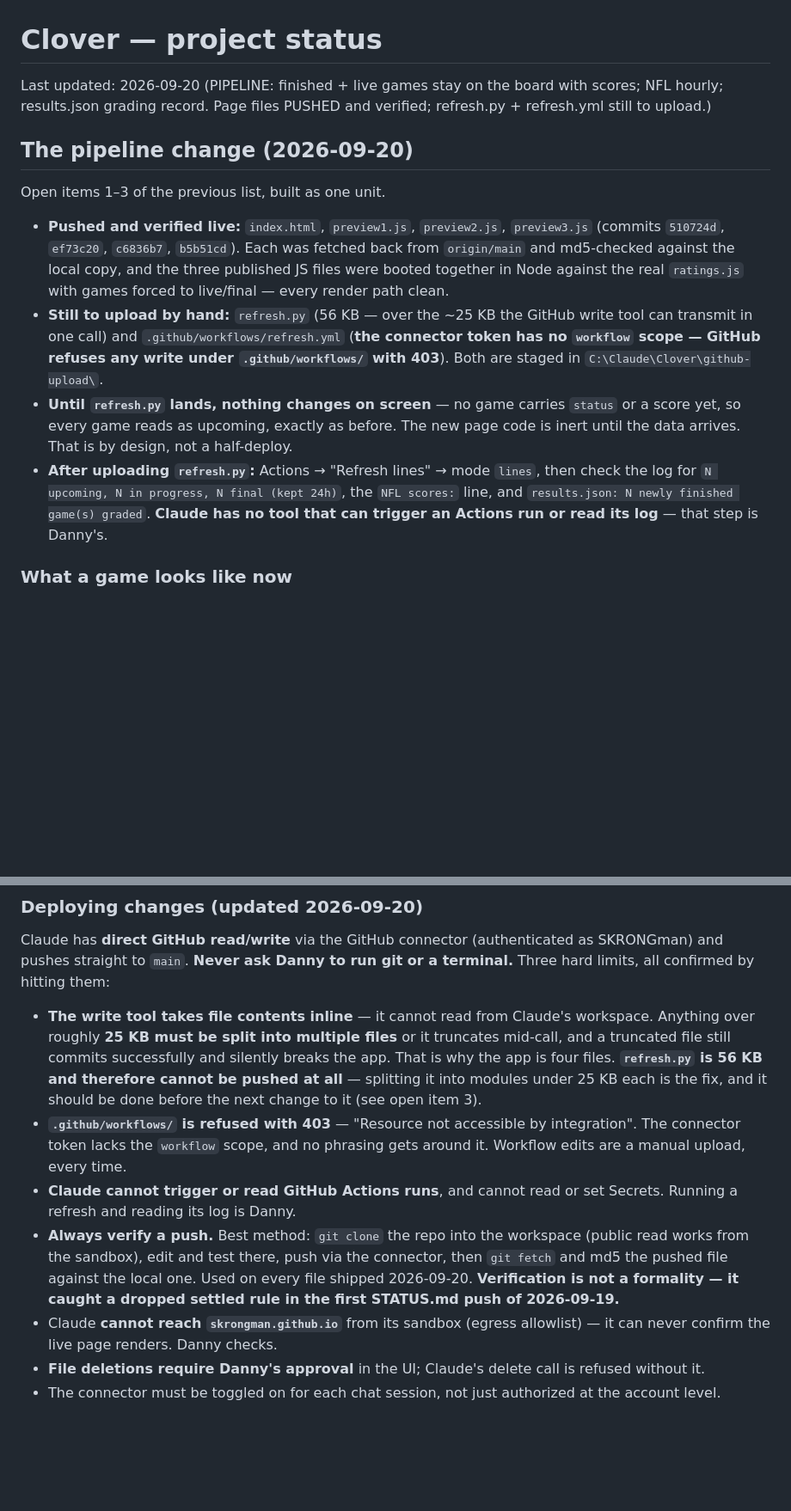
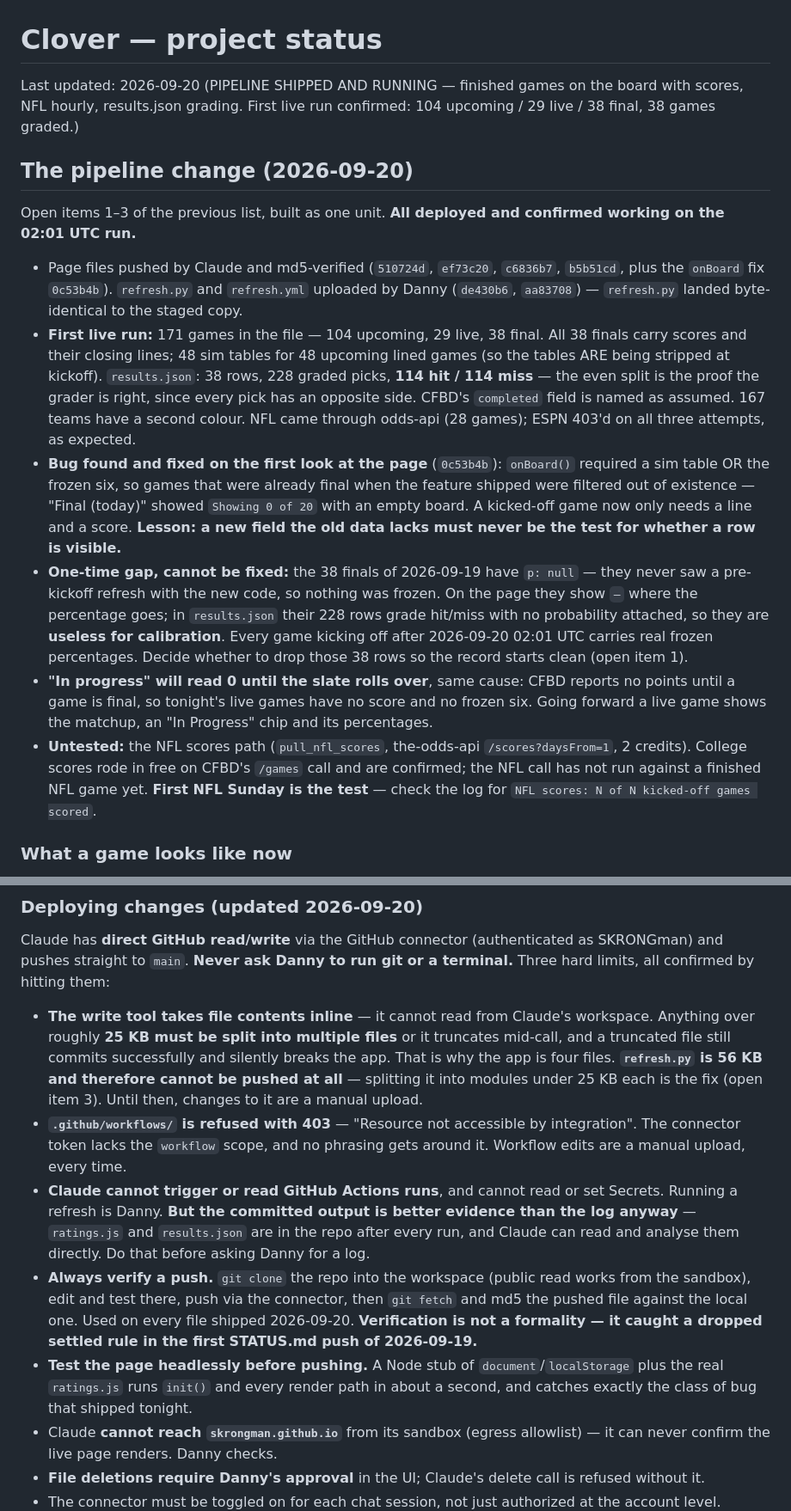
Before and after one commit to SKRONGman/Clover, a Markdown page: STATUS.md, 2 parts joined by grey strips. Shown at 86% size. Rendered like a GitHub page; blank space fills up the shorter version.

```diff
--- a/STATUS.md
+++ b/STATUS.md
@@ -1,13 +1,15 @@
 # Clover — project status
 
-Last updated: 2026-09-20 (PIPELINE: finished + live games stay on the board with scores; NFL hourly; results.json grading record. Page files PUSHED and verified; refresh.py + refresh.yml still to upload.)
+Last updated: 2026-09-20 (PIPELINE SHIPPED AND RUNNING — finished games on the board with scores, NFL hourly, results.json grading. First live run confirmed: 104 upcoming / 29 live / 38 final, 38 games graded.)
 
 ## The pipeline change (2026-09-20)
-Open items 1–3 of the previous list, built as one unit.
-- **Pushed and verified live:** `index.html`, `preview1.js`, `preview2.js`, `preview3.js` (commits `510724d`, `ef73c20`, `c6836b7`, `b5b51cd`). Each was fetched back from `origin/main` and md5-checked against the local copy, and the three published JS files were booted together in Node against the real `ratings.js` with games forced to live/final — every render path clean.
-- **Still to upload by hand:** `refresh.py` (56 KB — over the ~25 KB the GitHub write tool can transmit in one call) and `.github/workflows/refresh.yml` (**the connector token has no `workflow` scope — GitHub refuses any write under `.github/workflows/` with 403**). Both are staged in `C:\Claude\Clover\github-upload\`.
-- **Until `refresh.py` lands, nothing changes on screen** — no game carries `status` or a score yet, so every game reads as upcoming, exactly as before. The new page code is inert until the data arrives. That is by design, not a half-deploy.
-- **After uploading `refresh.py`:** Actions → "Refresh lines" → mode `lines`, then check the log for `N upcoming, N in progress, N final (kept 24h)`, the `NFL scores:` line, and `results.json: N newly finished game(s) graded`. **Claude has no tool that can trigger an Actions run or read its log** — that step is Danny's.
+Open items 1–3 of the previous list, built as one unit. **All deployed and confirmed working on the 02:01 UTC run.**
+- Page files pushed by Claude and md5-verified (`510724d`, `ef73c20`, `c6836b7`, `b5b51cd`, plus the `onBoard` fix `0c53b4b`). `refresh.py` and `refresh.yml` uploaded by Danny (`de430b6`, `aa83708`) — `refresh.py` landed byte-identical to the staged copy.
+- **First live run:** 171 games in the file — 104 upcoming, 29 live, 38 final. All 38 finals carry scores and their closing lines; 48 sim tables for 48 upcoming lined games (so the tables ARE being stripped at kickoff). `results.json`: 38 rows, 228 graded picks, **114 hit / 114 miss** — the even split is the proof the grader is right, since every pick has an opposite side. CFBD's `completed` field is named as assumed. 167 teams have a second colour. NFL came through odds-api (28 games); ESPN 403'd on all three attempts, as expected.
+- **Bug found and fixed on the first look at the page** (`0c53b4b`): `onBoard()` required a sim table OR the frozen six, so games that were already final when the feature shipped were filtered out of existence — "Final (today)" showed `Showing 0 of 20` with an empty board. A kicked-off game now only needs a line and a score. **Lesson: a new field the old data lacks must never be the test for whether a row is visible.**
+- **One-time gap, cannot be fixed:** the 38 finals of 2026-09-19 have `p: null` — they never saw a pre-kickoff refresh with the new code, so nothing was frozen. On the page they show `—` where the percentage goes; in `results.json` their 228 rows grade hit/miss with no probability attached, so they are **useless for calibration**. Every game kicking off after 2026-09-20 02:01 UTC carries real frozen percentages. Decide whether to drop those 38 rows so the record starts clean (open item 1).
+- **"In progress" will read 0 until the slate rolls over**, same cause: CFBD reports no points until a game is final, so tonight's live games have no score and no frozen six. Going forward a live game shows the matchup, an "In Progress" chip and its percentages.
+- **Untested:** the NFL scores path (`pull_nfl_scores`, the-odds-api `/scores?daysFrom=1`, 2 credits). College scores rode in free on CFBD's `/games` call and are confirmed; the NFL call has not run against a finished NFL game yet. **First NFL Sunday is the test** — check the log for `NFL scores: N of N kicked-off games scored`.
 
 ### What a game looks like now
 Every game in `upcoming` carries `status`: **upcoming / live / final**, and `hp`/`ap` (the score) once it has kicked off. Games stay on the board for **24 hours after kickoff** — not "today", because the server runs on UTC and a calendar-day rule would drop Saturday night's finals while it is still Saturday evening in Texas (`RECENT_HOURS` in `refresh.py`).
@@ -87,10 +84,11 @@ The old rule ("all filters apply to both") is **split**. Hot Slips always search
 
 ### Deploying changes (updated 2026-09-20)
 Claude has **direct GitHub read/write** via the GitHub connector (authenticated as SKRONGman) and pushes straight to `main`. **Never ask Danny to run git or a terminal.** Three hard limits, all confirmed by hitting them:
-- **The write tool takes file contents inline** — it cannot read from Claude's workspace. Anything over roughly **25 KB must be split into multiple files** or it truncates mid-call, and a truncated file still commits successfully and silently breaks the app. That is why the app is four files. **`refresh.py` is 56 KB and therefore cannot be pushed at all** — splitting it into modules under 25 KB each is the fix, and it should be done before the next change to it (see open item 3).
+- **The write tool takes file contents inline** — it cannot read from Claude's workspace. Anything over roughly **25 KB must be split into multiple files** or it truncates mid-call, and a truncated file still commits successfully and silently breaks the app. That is why the app is four files. **`refresh.py` is 56 KB and therefore cannot be pushed at all** — splitting it into modules under 25 KB each is the fix (open item 3). Until then, changes to it are a manual upload.
 - **`.github/workflows/` is refused with 403** — "Resource not accessible by integration". The connector token lacks the `workflow` scope, and no phrasing gets around it. Workflow edits are a manual upload, every time.
-- **Claude cannot trigger or read GitHub Actions runs**, and cannot read or set Secrets. Running a refresh and reading its log is Danny.
-- **Always verify a push.** Best method: `git clone` the repo into the workspace (public read works from the sandbox), edit and test there, push via the connector, then `git fetch` and md5 the pushed file against the local one. Used on every file shipped 2026-09-20. **Verification is not a formality — it caught a dropped settled rule in the first STATUS.md push of 2026-09-19.**
+- **Claude cannot trigger or read GitHub Actions runs**, and cannot read or set Secrets. Running a refresh is Danny. **But the committed output is better evidence than the log anyway** — `ratings.js` and `results.json` are in the repo after every run, and Claude can read and analyse them directly. Do that before asking Danny for a log.
+- **Always verify a push.** `git clone` the repo into the workspace (public read works from the sandbox), edit and test there, push via the connector, then `git fetch` and md5 the pushed file against the local one. Used on every file shipped 2026-09-20. **Verification is not a formality — it caught a dropped settled rule in the first STATUS.md push of 2026-09-19.**
+- **Test the page headlessly before pushing.** A Node stub of `document`/`localStorage` plus the real `ratings.js` runs `init()` and every render path in about a second, and catches exactly the class of bug that shipped tonight.
 - Claude **cannot reach `skrongman.github.io`** from its sandbox (egress allowlist) — it can never confirm the live page renders. Danny checks.
 - **File deletions require Danny's approval** in the UI; Claude's delete call is refused without it.
 - The connector must be toggled on for each chat session, not just authorized at the account level.
```
Also changed, not shown: other parts of STATUS.md (+11 -16 lines).
